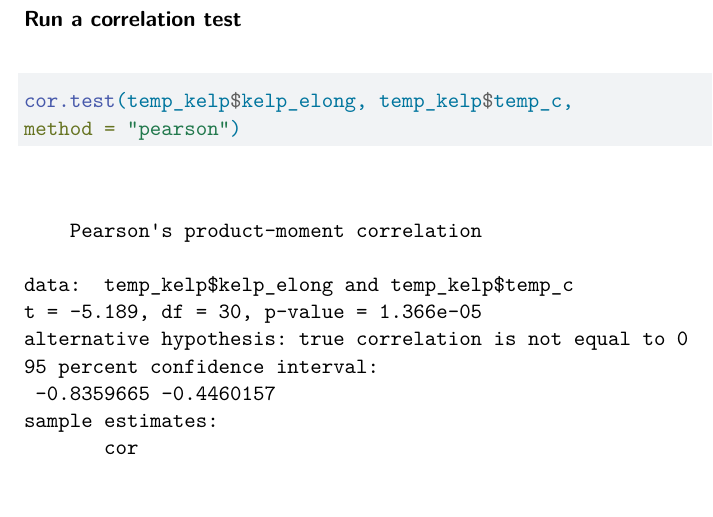
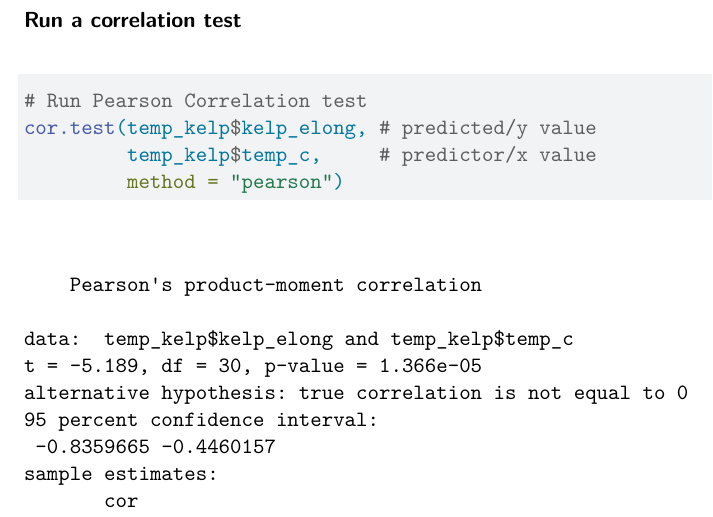
Before and after one commit to jmagner4/ENVS-193DS_homework-03, a Quarto document (code/homework-03.qmd): part of page 5 of 6, cut so that both start at the same text. Rendered offline with R 4.5, knitr and Pandoc in place of Quarto, then LaTeX, with nearby package versions.

Commit message:
added annotations to 1c., added results communication (1d).

````diff
--- a/code/homework-03.qmd
+++ b/code/homework-03.qmd
@@ -121,8 +121,10 @@ We are not given much information about data collection, so I am going to assume
 
 ```{r}
 #| echo: true
-cor.test(temp_kelp$kelp_elong, temp_kelp$temp_c,
-method = "pearson")
+# Run Pearson Correlation test
+cor.test(temp_kelp$kelp_elong, # predicted/y value
+         temp_kelp$temp_c,     # predictor/x value
+         method = "pearson")
 ```
 
 
````
Also changed, not shown: code/homework-03.pdf.
